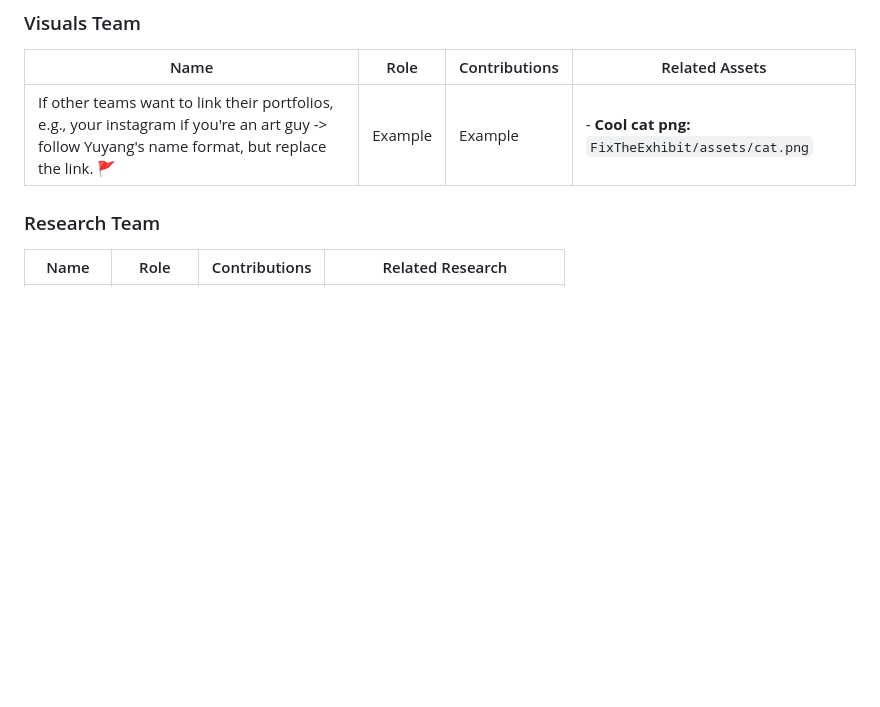
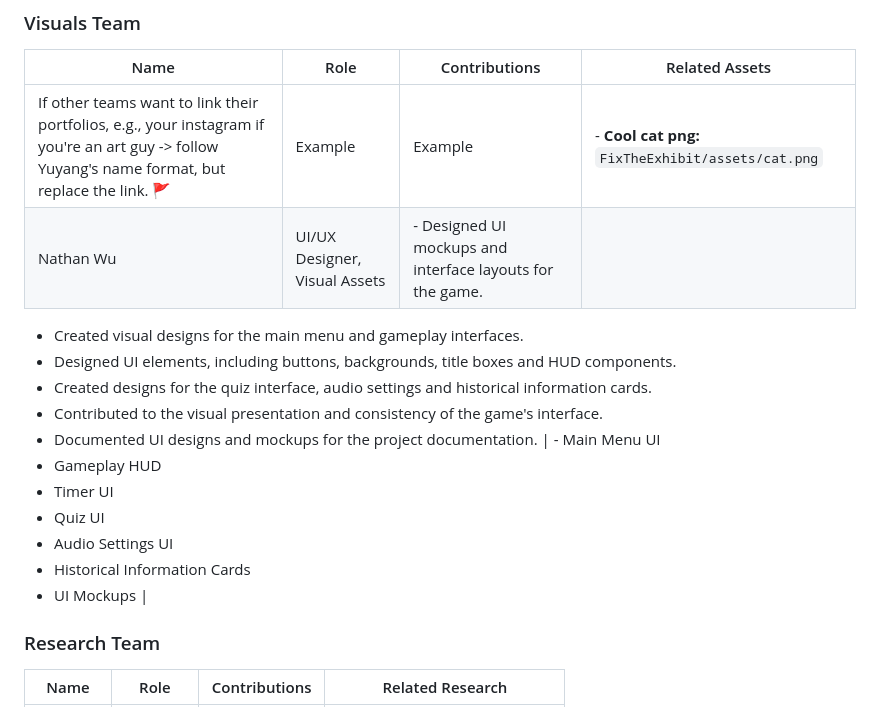
Before and after one commit to MQ-PlayThroughHistory-2026/FixTheExhibit, a Markdown page: README.md, the part around the change. Rendered like a GitHub page; blank space fills up the shorter version.

Commit message:
NathanReadMePart

```diff
--- a/README.md
+++ b/README.md
@@ -149,6 +149,18 @@ For design docs, research protocol, and client notes, see [`docs/`](./docs/).
 | Name | Role | Contributions | Related Assets |
 |---|---|---|---|
 | If other teams want to link their portfolios, e.g., your instagram if you're an art guy -> follow Yuyang's name format, but replace the link. 🚩 | Example | Example | - **Cool cat png:** `FixTheExhibit/assets/cat.png`<br> |
+| Nathan Wu | UI/UX Designer, Visual Assets | - Designed UI mockups and interface layouts for the game.
+- Created visual designs for the main menu and gameplay interfaces.
+- Designed UI elements, including buttons, backgrounds, title boxes and HUD components.
+- Created designs for the quiz interface, audio settings and historical information cards.
+- Contributed to the visual presentation and consistency of the game's interface.
+- Documented UI designs and mockups for the project documentation. | - Main Menu UI
+- Gameplay HUD
+- Timer UI
+- Quiz UI
+- Audio Settings UI
+- Historical Information Cards
+- UI Mockups |
 
 ### Research Team
 | Name | Role | Contributions | Related Research |
```
